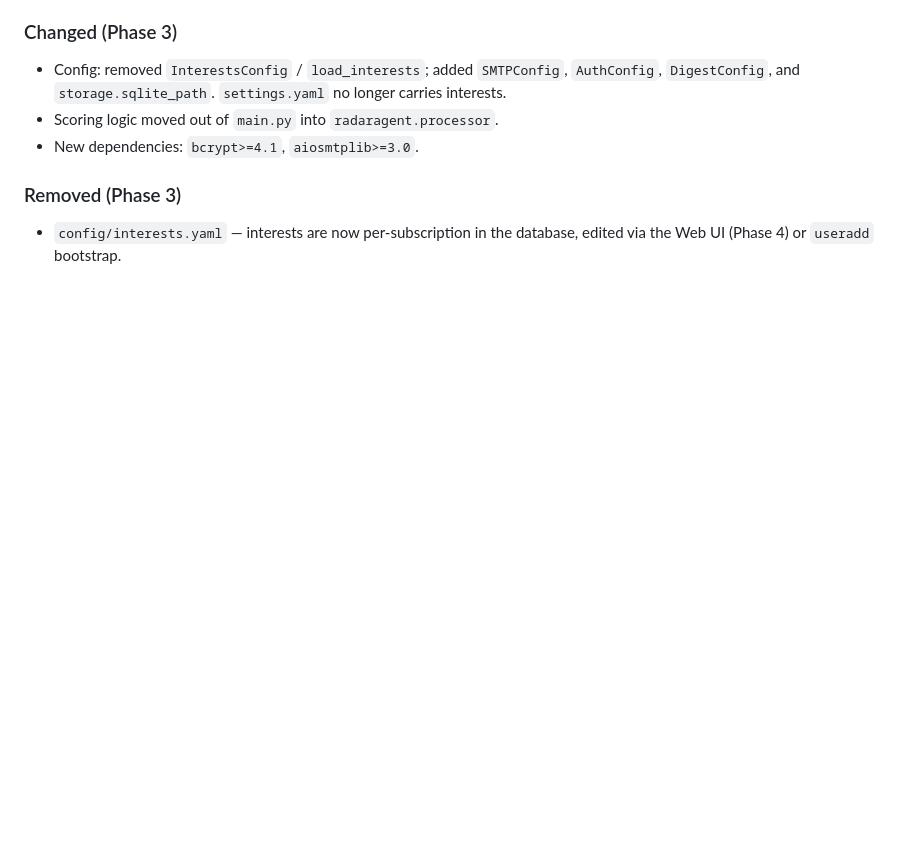
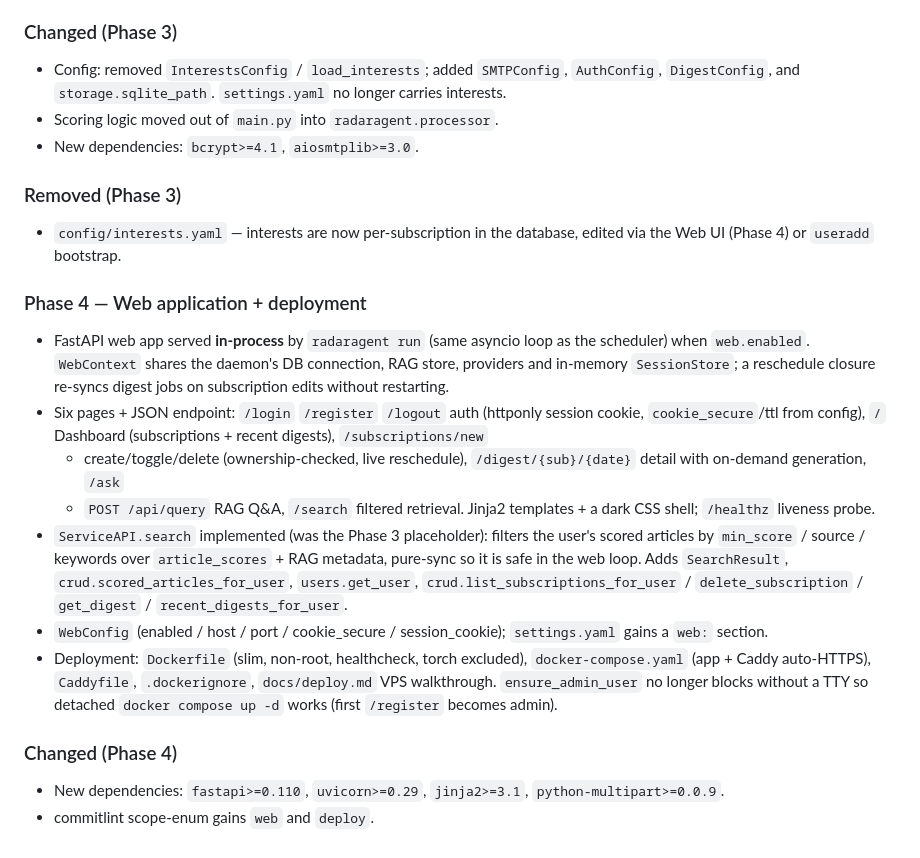
Before and after one commit to SherlockDavis/RadarAgent, a Markdown page: CHANGELOG.md, the part around the change. Drawn GitHub-style; blank space fills up the shorter version.

Commit message:
docs(changelog): record Phase 4 web app + deployment
Co-Authored-By: Claude Opus 4.7 <noreply@anthropic.com>

```diff
--- a/CHANGELOG.md
+++ b/CHANGELOG.md
@@ -115,4 +115,39 @@ and this project adheres to [Semantic Versioning](https://semver.org/spec/v2.0.0
 - `config/interests.yaml` — interests are now per-subscription in the
   database, edited via the Web UI (Phase 4) or `useradd` bootstrap.
 
+### Phase 4 — Web application + deployment
+
+- FastAPI web app served **in-process** by `radaragent run` (same
+  asyncio loop as the scheduler) when `web.enabled`. `WebContext`
+  shares the daemon's DB connection, RAG store, providers and
+  in-memory `SessionStore`; a reschedule closure re-syncs digest jobs
+  on subscription edits without restarting.
+- Six pages + JSON endpoint: `/login` `/register` `/logout` auth
+  (httponly session cookie, `cookie_secure`/ttl from config), `/`
+  Dashboard (subscriptions + recent digests), `/subscriptions/new`
+  + create/toggle/delete (ownership-checked, live reschedule),
+  `/digest/{sub}/{date}` detail with on-demand generation, `/ask`
+  + `POST /api/query` RAG Q&A, `/search` filtered retrieval.
+  Jinja2 templates + a dark CSS shell; `/healthz` liveness probe.
+- `ServiceAPI.search` implemented (was the Phase 3 placeholder):
+  filters the user's scored articles by `min_score` / source /
+  keywords over `article_scores` + RAG metadata, pure-sync so it is
+  safe in the web loop. Adds `SearchResult`,
+  `crud.scored_articles_for_user`, `users.get_user`,
+  `crud.list_subscriptions_for_user` / `delete_subscription` /
+  `get_digest` / `recent_digests_for_user`.
+- `WebConfig` (enabled / host / port / cookie_secure /
+  session_cookie); `settings.yaml` gains a `web:` section.
+- Deployment: `Dockerfile` (slim, non-root, healthcheck, torch
+  excluded), `docker-compose.yaml` (app + Caddy auto-HTTPS),
+  `Caddyfile`, `.dockerignore`, `docs/deploy.md` VPS walkthrough.
+  `ensure_admin_user` no longer blocks without a TTY so detached
+  `docker compose up -d` works (first `/register` becomes admin).
+
+### Changed (Phase 4)
+
+- New dependencies: `fastapi>=0.110`, `uvicorn>=0.29`,
+  `jinja2>=3.1`, `python-multipart>=0.0.9`.
+- commitlint scope-enum gains `web` and `deploy`.
+
 [Unreleased]: https://github.com/Sherlock/RadarAgent/compare/HEAD
```
